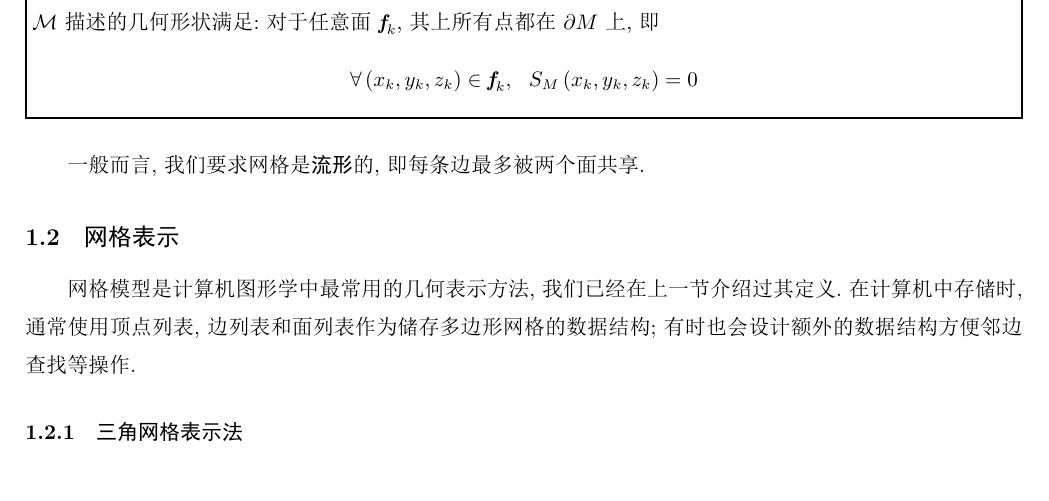
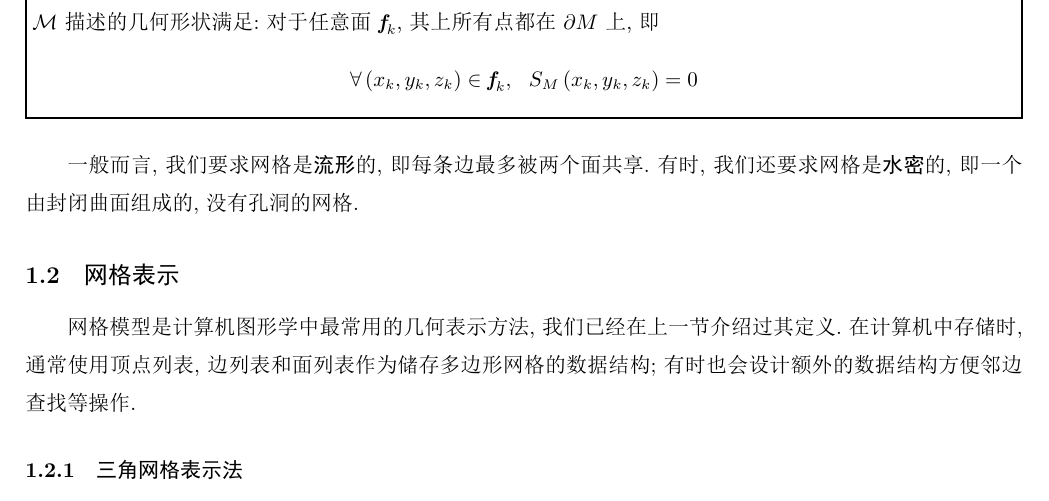
Before and after one commit to Night-Is-Young/Introduction-to-Visual-Computing-and-Interaction, a LaTeX document (Note/Chapter 2 几何建模/Lecture 7 几何表示.tex): part of page 2 of 7, cut so that both start at the same text. The pictures show the PDF file Note/Chapter 2 几何建模/Lecture 7 几何表示.pdf that the author committed with the source.

Commit message:
submission

```diff
--- a/Note/Chapter 2 几何建模/Lecture 7 几何表示.tex
+++ b/Note/Chapter 2 几何建模/Lecture 7 几何表示.tex
@@ -33,7 +33,7 @@
     $\mathcal{M}$描述的几何形状满足:对于任意面$\vec{f}_k$,其上所有点都在$\p M$上,即
     \[\forall\left(x_k,y_k,z_k\right)\in\vec{f}_k,\ \ S_M\left(x_k,y_k,z_k\right)=0\]
 \end{definition}
-一般而言,我们要求网格是\tbf{流形}的,即每条边最多被两个面共享.
+一般而言,我们要求网格是\tbf{流形}的,即每条边最多被两个面共享.有时,我们还要求网格是\tbf{水密}的,即一个由封闭曲面组成的,没有孔洞的网格.
 \subsection{网格表示}
 网格模型是计算机图形学中最常用的几何表示方法,我们已经在上一节介绍过其定义.在计算机中存储时,通常使用顶点列表,边列表和面列表作为储存多边形网格的数据结构;有时也会设计额外的数据结构方便邻边查找等操作.
 \subsubsection{三角网格表示法}
```
Also changed, not shown: Note/Chapter 2 几何建模/Lecture 7 几何表示.pdf.
